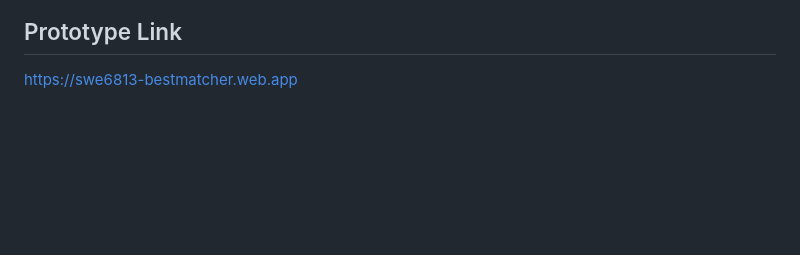
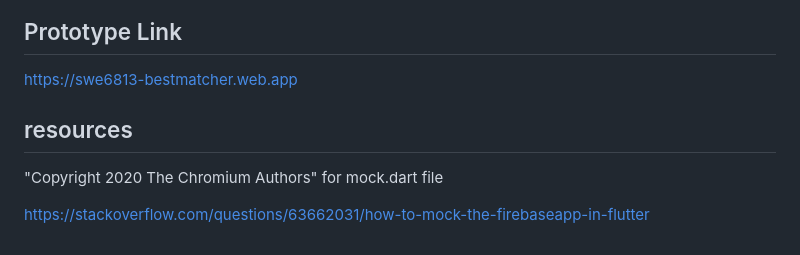
Before and after one commit to rfueston/SWE6813_TEAM_8_BestMatcher, a Markdown page: README.md, the part around the change. GitHub-like rendering; blank space fills up the shorter version.

```diff
--- a/README.md
+++ b/README.md
@@ -188,3 +188,9 @@ https://github.com/rfueston/SWE6813_TEAM_8_BestMatcher/actions
 <h2>Prototype Link</h2>
 
 https://swe6813-bestmatcher.web.app
+
+<h2>resources</h2>
+
+"Copyright 2020 The Chromium Authors" for mock.dart file
+
+https://stackoverflow.com/questions/63662031/how-to-mock-the-firebaseapp-in-flutter
```
